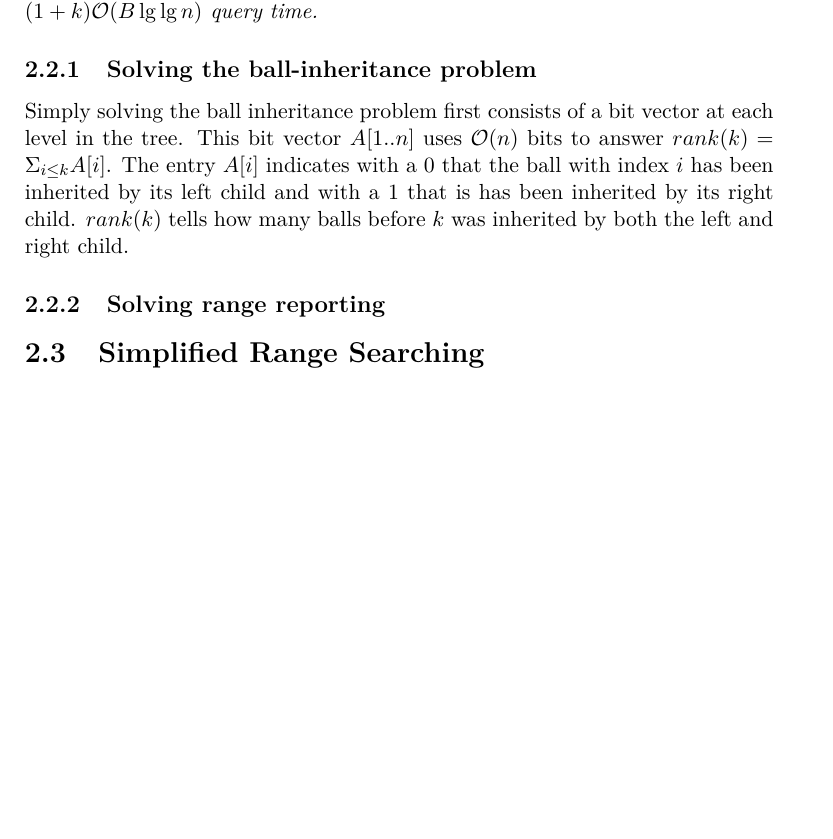
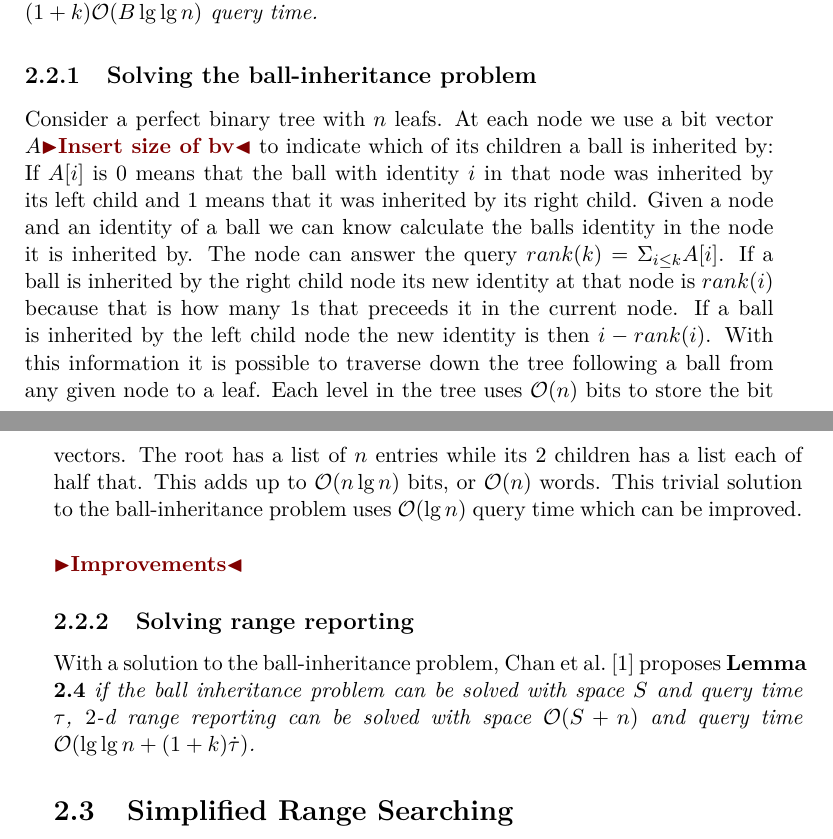
Before and after one commit to madsravn/masters, a LaTeX thesis (thesis/thesis.tex): part of page 15 of 21 before the commit and two parts of pages 15 and 16 of 21 after it, the two joined at a grey line, cut so that both start at the same text, the shorter picture padded with empty space. Compiled offline with pdfLaTeX.

Commit message:
thesis before upgrade

```diff
--- a/thesis/thesis.tex
+++ b/thesis/thesis.tex
@@ -101,12 +101,13 @@ Utilizing the \emph{ball inheritance} concept \citeauthor{chanetal} propose a be
 
 \subsection{Solving the ball-inheritance problem}
 
+Consider a perfect binary tree with $n$ leafs. At each node we use a bit vector $A$\todo{Insert size of bv} to indicate which of its children a ball is inherited by: If $A[i]$ is $0$ means that the ball with identity $i$ in that node was inherited by its left child and $1$ means that it was inherited by its right child. Given a node and an identity of a ball we can know calculate the balls identity in the node it is inherited by. The node can answer the query $rank(k) = \Sigma_{i \leq k} A[i]$. If a ball is inherited by the right child node its new identity at that node is $rank(i)$ because that is how many $1$s that preceeds it in the current node. If a ball is inherited by the left child node the new identity is then $i-rank(i)$. With this information it is possible to traverse down the tree following a ball from any given node to a leaf. Each level in the tree uses $\mathcal{O}(n)$ bits to store the bit vectors. The root has a list of $n$ entries while its $2$ children has a list each of half that. This adds up to $\mathcal{O}(n \lg n)$ bits, or $\mathcal{O}(n)$ words. This trivial solution to the ball-inheritance problem uses $\mathcal{O}(\lg n)$ query time which can be improved. \\
 
 
-Simply solving the ball inheritance problem first consists of a bit vector at each level in the tree. This bit vector $A[1..n]$ uses $\mathcal{O}(n)$ bits to answer $rank(k) = \Sigma_{i \leq k} A[i]$. The entry $A[i]$ indicates with a $0$ that the ball with index $i$ has been inherited by its left child and with a $1$ that is has been inherited by its right child. $rank(k)$ tells how many balls before $k$ was inherited by both the left and right child.
+\noindent \todo{Improvements}
 
 \subsection{Solving range reporting}
-
+With a solution to the ball-inheritance problem, \citet{chanetal} proposes \textbf{Lemma 2.4} \emph{if the ball inheritance problem can be solved with space $S$ and query time $\tau$, $2$-d range reporting can be solved with space $\mathcal{O}(S+n)$ and query time $\mathcal{O}(\lg \lg n + (1+k) \dot \tau)$.}
 
 \section{Simplified Range Searching}
 
```
